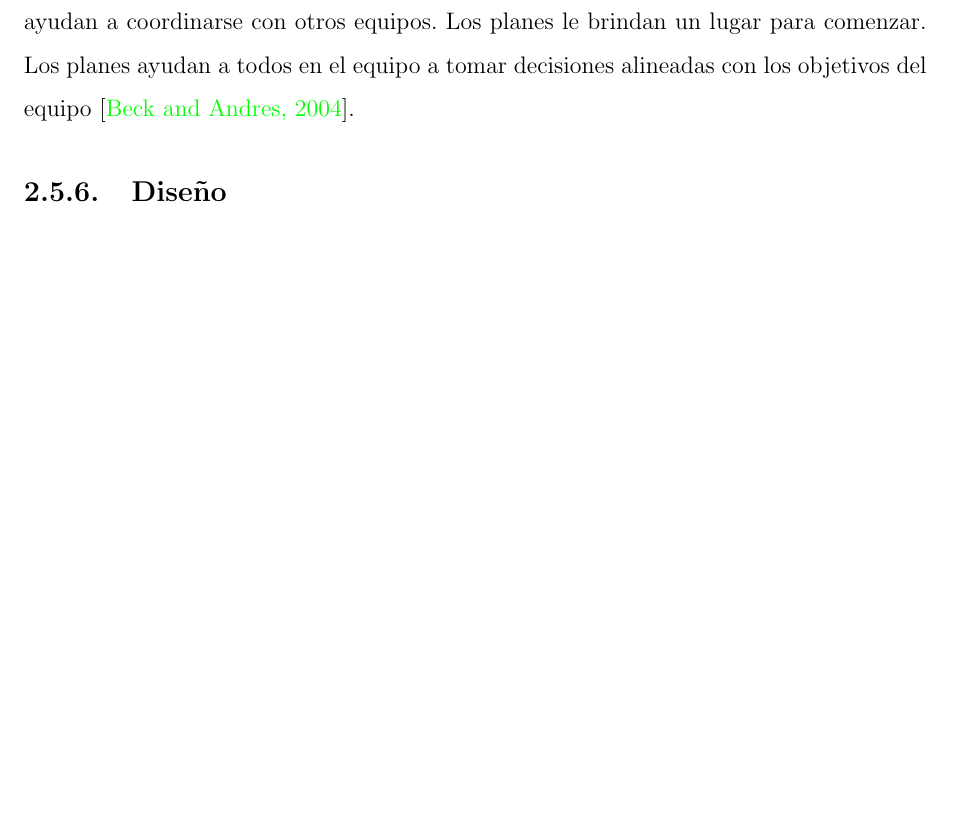
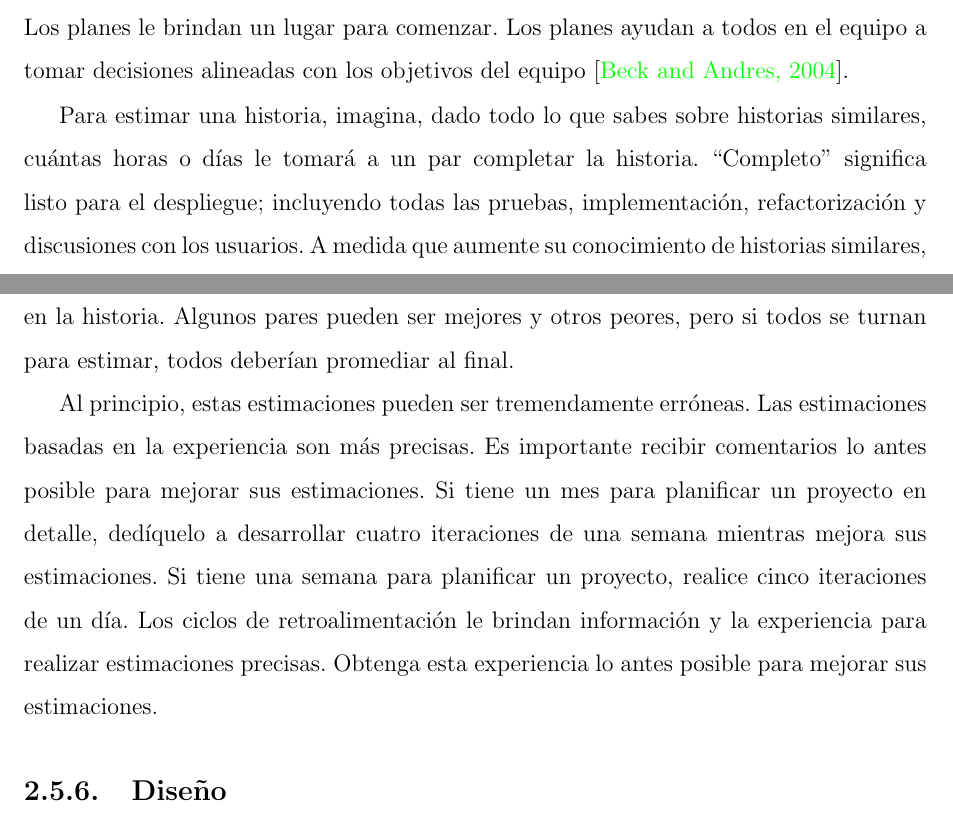
Before and after one commit to yomarhuamani/degree, a LaTeX thesis (Degree.tex, which reads ChapterII/chapterII.tex): part of page 59 of 79 before the commit and two parts of pages 59 and 60 of 80 after it, the two joined at a grey line, cut so that both start at the same text, the shorter picture padded with empty space. Compiled offline with pdfLaTeX.

Commit message:
txs auto checkin

```diff
--- a/ChapterII/chapterII.tex
+++ b/ChapterII/chapterII.tex
@@ -622,9 +622,15 @@
 				\end{itemize}
 	\subsection{Planificaci\'{o}n}
 				Planificar en XP es como ir de compras. Imagínese que entra en una tienda de comestibles con \$ 100 en el bolsillo. Los artículos en los estantes tienen un precio adjunto. Algunos elementos que necesita; otros no; y otros que desee, pero no se ajustan a su presupuesto. Si llega a la caja con \$ 101 en comida, tendrá que devolver algo. Su trabajo al comprar es gastar sus \$ 100 sabiamente, comprando lo que necesita y tanto como sea posible.
+
 				En XP, las compras son las historias. Los precios son las estimaciones adjuntas a las historias. El presupuesto es la cantidad de tiempo disponible. La fecha de implementación deseada generalmente se establece al principio de un proyecto, para que sepa cuánto tiene que gastar en historias. Si tiene doscientos pares de horas en su bolsillo y tiene cuatrocientos pares de horas de historias en su carrito, elija el conjunto de historias más valioso que sume hasta doscientos pares de horas. De lo contrario, todos saben que tiene más en el carrito de lo que puede pagar.
+
 				Parte de la planificación es decidir qué hacer a continuación entre todas las posibilidades. La planificación es complicada porque las estimaciones del costo y el valor de las historias son inciertas. La información en la que basa estas decisiones cambia. Usamos la retroalimentación para mejorar nuestras estimaciones y tomar decisiones lo más tarde posible para que se basen en la mejor información posible. Es por eso que la planificación es una actividad diaria, semanal y trimestral en XP. El plan puede cambiar para adaptarse a los hechos a medida que surgen.
 				Los planes no son predicciones del futuro. En el mejor de los casos, expresan todo lo que sabe hoy sobre lo que podría suceder mañana. Su incertidumbre no niega su valor. Los planes le ayudan a coordinarse con otros equipos. Los planes le brindan un lugar para comenzar. Los planes ayudan a todos en el equipo a tomar decisiones alineadas con los objetivos del equipo \cite{chap2_extreme_programming}.
+
+				Para estimar una historia, imagina, dado todo lo que sabes sobre historias similares, cuántas horas o días le tomará a un par completar la historia. “Completo” significa listo para el despliegue; incluyendo todas las pruebas, implementación, refactorización y discusiones con los usuarios. A medida que aumente su conocimiento de historias similares, sus estimaciones mejorarán. Las estimaciones se basan en un par razonable que trabaja en la historia. Algunos pares pueden ser mejores y otros peores, pero si todos se turnan para estimar, todos deberían promediar al final.
+
+				Al principio, estas estimaciones pueden ser tremendamente erróneas. Las estimaciones basadas en la experiencia son más precisas. Es importante recibir comentarios lo antes posible para mejorar sus estimaciones. Si tiene un mes para planificar un proyecto en detalle, dedíquelo a desarrollar cuatro iteraciones de una semana mientras mejora sus estimaciones. Si tiene una semana para planificar un proyecto, realice cinco iteraciones de un día. Los ciclos de retroalimentación le brindan información y la experiencia para realizar estimaciones precisas. Obtenga esta experiencia lo antes posible para mejorar sus estimaciones.
 	\subsection{Diseño}
 				\lipsum[1]
 	\subsection{Pruebas}
```
